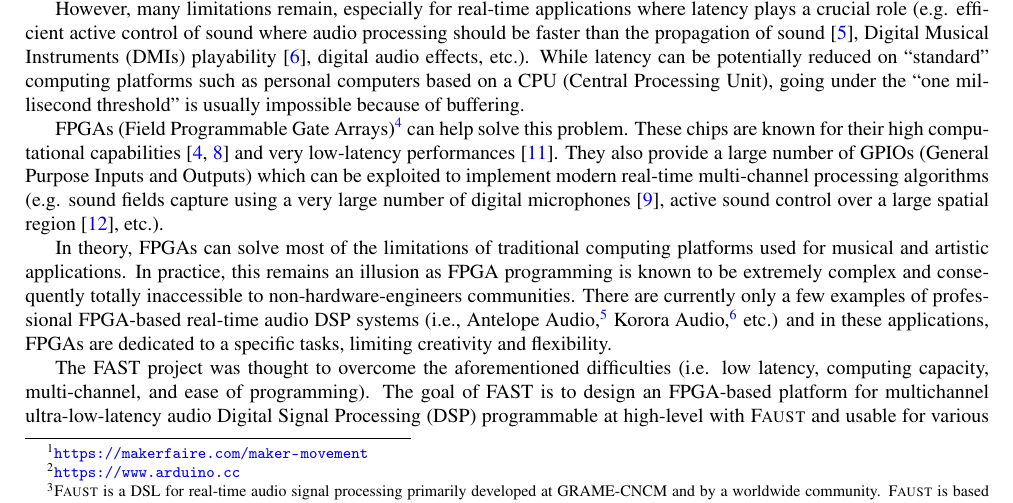
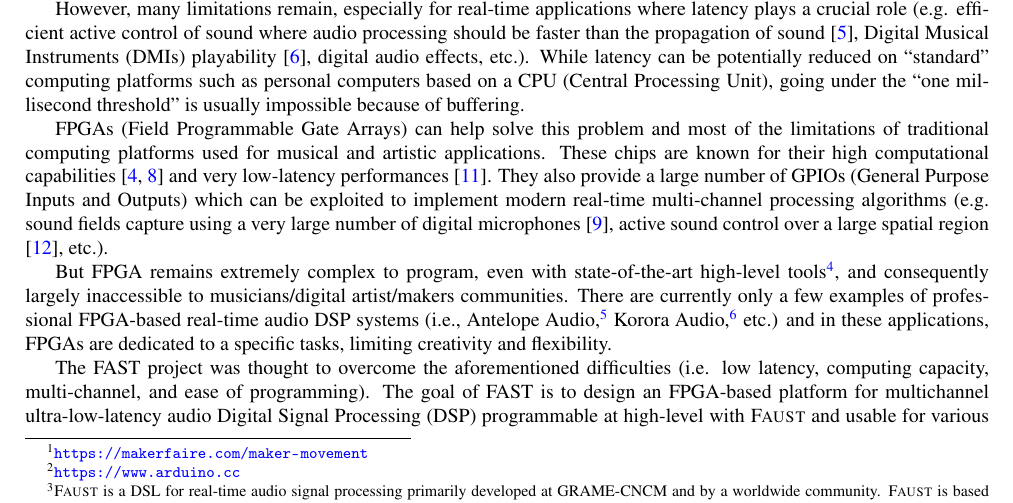
Before and after one commit to grame-cncm/anr19, a LaTeX document (proposal/main.tex): part of page 1 of 5, cut so that both start at the same text. Compiled offline with pdfLaTeX.

Commit message:
Modifications motivations HLS

```diff
--- a/proposal/main.tex
+++ b/proposal/main.tex
@@ -253,10 +253,10 @@ Similarly, Domain Specific programming Langages (DSL) such as \F{}\footnote{\F{}
 
 However, many limitations remain, especially for real-time applications where latency plays a crucial role (e.g. efficient active control of sound where audio processing should be faster than the propagation of sound \cite{elliott2000signal}, Digital Musical Instruments (DMIs) playability \cite{Lago2004}, digital audio effects, etc.). While latency can be potentially reduced on ``standard'' computing platforms such as personal computers based on a CPU (Central Processing Unit), going under the ``one millisecond threshold'' is usually impossible because of buffering.
 
-FPGAs (Field Programmable Gate Arrays)\footnote{FPGAs are configured/programmed using a Hardware Description Language (HDL) such as VHDL or Verilog. The learning curve and the electrical engineering skills required to master these types of environments make them out of reach to the real-time audio DSP community. Solutions exist to program FPGAs at a higher level (i.e., LabVIEW: \url{https://www.ni.com/fr-fr/shop/labview.html}, Vivado HLS: \url{https://www.xilinx.com/HLS}, etc.), but none of them is specifically dedicated nor adapted to real-time audio DSP.}
-can help solve this problem. These chips are known for their high computational capabilities \cite{Choi2013,Pfeifle2012} and very low-latency performances \cite{Verstraelen2014}. They also provide a large number of GPIOs (General Purpose Inputs and Outputs) which can be exploited to implement modern real-time multi-channel processing algorithms (e.g. sound fields capture using a very large number of digital microphones \cite{salze2019new}, active sound control over a large spatial region \cite{Zhang2018}, etc.).
+FPGAs (Field Programmable Gate Arrays) can help solve this problem and most of the limitations of traditional computing platforms used for musical and artistic applications. These chips are known for their high computational capabilities \cite{Choi2013,Pfeifle2012} and very low-latency performances \cite{Verstraelen2014}. They also provide a large number of GPIOs (General Purpose Inputs and Outputs) which can be exploited to implement modern real-time multi-channel processing algorithms (e.g. sound fields capture using a very large number of digital microphones \cite{salze2019new}, active sound control over a large spatial region \cite{Zhang2018}, etc.).
 
-In theory, FPGAs can solve most of the limitations of traditional computing platforms used for musical and artistic applications. In practice, this remains an illusion as FPGA programming is known to be extremely complex and consequently totally inaccessible to non-hardware-engineers communities. There are currently only a few examples of professional FPGA-based real-time audio DSP systems (i.e., Antelope Audio,\footnote{\url{https://en.antelopeaudio.com}} Korora Audio,\footnote{\url{https://www.kororaaudio.com}} etc.) and in these applications, FPGAs are dedicated to a specific tasks, limiting creativity and flexibility.
+But FPGA remains extremely complex to program, even with state-of-the-art high-level tools\footnote{FPGAs are configured/programmed using a Hardware Description Language (HDL) such as VHDL or Verilog. The learning curve and the electrical engineering skills required to master these types of environments make them out of reach to the real-time audio DSP community. Solutions exist to program FPGAs at a higher level (i.e., LabVIEW: \url{https://www.ni.com/fr-fr/shop/labview.html}, Vivado HLS: \url{https://www.xilinx.com/HLS}, etc.), but none of them is specifically dedicated nor adapted to real-time audio DSP.}, and consequently largely inaccessible to musicians/digital artist/makers communities.
+There are currently only a few examples of professional FPGA-based real-time audio DSP systems (i.e., Antelope Audio,\footnote{\url{https://en.antelopeaudio.com}} Korora Audio,\footnote{\url{https://www.kororaaudio.com}} etc.) and in these applications, FPGAs are dedicated to a specific tasks, limiting creativity and flexibility.
 
 The \PP{} project was thought to overcome the aforementioned difficulties (i.e. low latency, computing capacity, multi-channel, and ease of programming). The goal of \PP{} is to design an FPGA-based platform for multichannel ultra-low-latency audio Digital Signal Processing (DSP) programmable at high-level with \F{} and usable for various applications ranging from sound synthesis and processing to active sound control and artificial sound field/room acoustics. In addition to that, we then plan to use this tool to:
 
```
